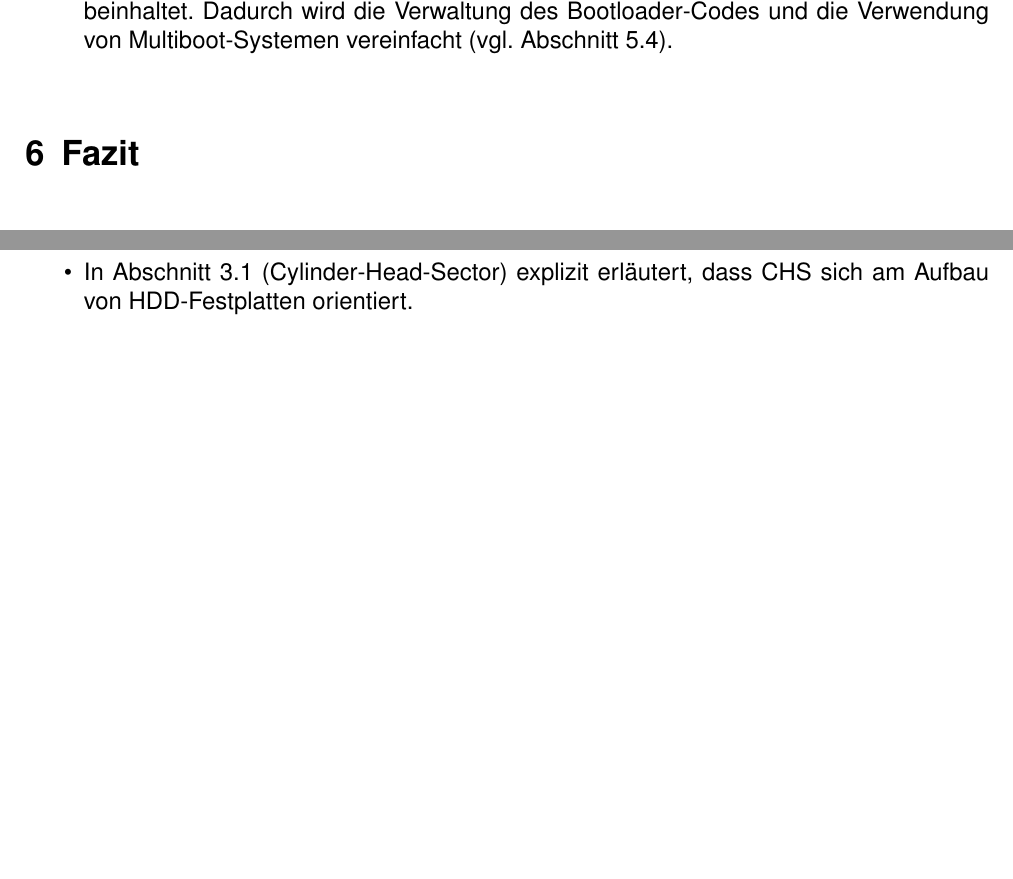
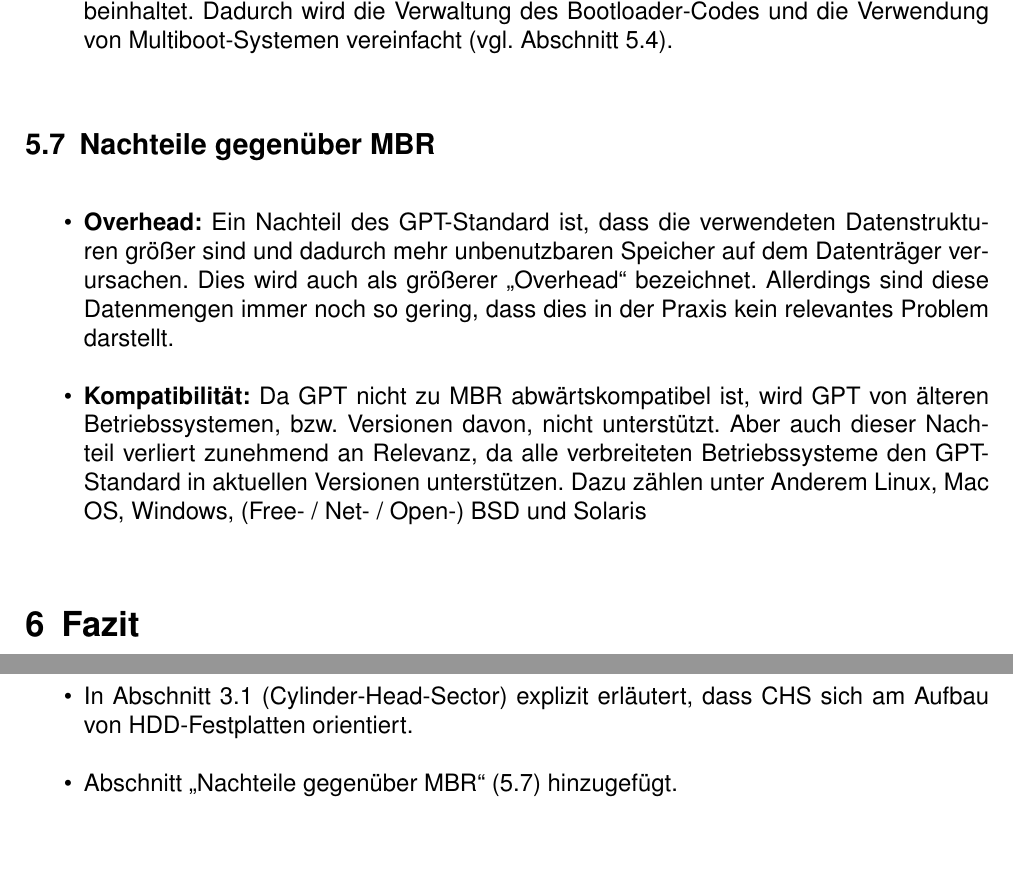
Before and after one commit to Nikos410/gpt-partition-tables, a LaTeX document (Ausarbeitung/gpt-partition-tables-nepping.tex, which reads Ausarbeitung/content/tex/changelog.tex, Ausarbeitung/content/tex/gpt.tex): two parts of pages 17 and 21 of 22, joined at a grey line, cut so that both start at the same text, the shorter picture padded with empty space. Compiled offline with pdfLaTeX.

Commit message:
Add section about disadvantages

```diff
--- a/Ausarbeitung/content/tex/changelog.tex
+++ b/Ausarbeitung/content/tex/changelog.tex
@@ -16,4 +16,6 @@
     \item Quellenangabe von Abbildung \ref{fig:chs} angepasst.
 
     \item In Abschnitt \ref{sec:addressing:chs} (\nameref{sec:addressing:chs}) explizit erläutert, dass CHS sich am Aufbau von HDD-Festplatten orientiert.
+
+    \item Abschnitt "\nameref{sec:gpt:disadvantages}" (\ref{sec:gpt:disadvantages}) hinzugefügt.
 \end{itemize}
--- a/Ausarbeitung/content/tex/gpt.tex
+++ b/Ausarbeitung/content/tex/gpt.tex
@@ -322,5 +322,19 @@ Diese Vorteile werden an dieser Stelle noch einmal gesammelt aufgeführt.
     \item \textbf{Bootloader:}
     GPT besitzt eine spezielle Systempartition, die den Bootloader-Code beinhaltet.
     Dadurch wird die Verwaltung des Bootloader-Codes und die Verwendung von Multiboot-Systemen vereinfacht (vgl. Abschnitt \ref{sec:gpt:bootloader}).
+\end{itemize}
 
+\subsection{Nachteile gegenüber MBR}
+\label{sec:gpt:disadvantages}
+
+\begin{itemize}
+    \item \textbf{Overhead:}
+    Ein Nachteil des GPT-Standard ist, dass die verwendeten Datenstrukturen größer sind und dadurch mehr unbenutzbaren Speicher auf dem Datenträger verursachen.
+    Dies wird auch als größerer "Overhead" bezeichnet.
+    Allerdings sind diese Datenmengen immer noch so gering, dass dies in der Praxis kein relevantes Problem darstellt.
+
+    \item \textbf{Kompatibilität:}
+    Da GPT nicht zu MBR abwärtskompatibel ist, wird GPT von älteren Betriebssystemen, bzw. Versionen davon, nicht unterstützt.
+    Aber auch dieser Nachteil verliert zunehmend an Relevanz, da alle verbreiteten Betriebssysteme den GPT-Standard in aktuellen Versionen unterstützen.
+    Dazu zählen unter Anderem Linux, Mac OS, Windows, (Free- / Net- / Open-) BSD und Solaris
 \end{itemize}
```
